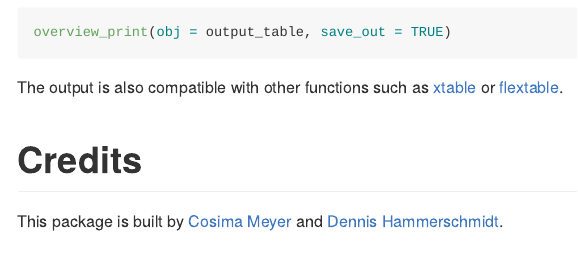
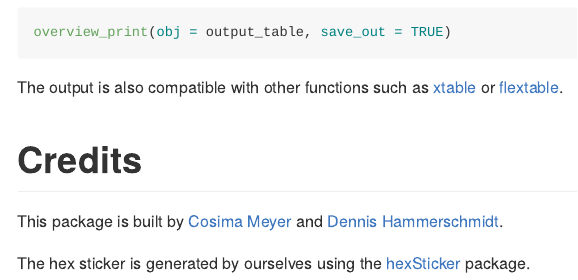
Before and after one commit to cosimameyer/overviewR, an R Markdown document (README.Rmd): the page in a window 1100 px wide, from 2890 px down. The pictures show the output file README.md that the author committed with the source, drawn offline in the style of GitHub; badge pictures from the web are left out.

Commit message:
Update Readme

```diff
--- a/README.Rmd
+++ b/README.Rmd
@@ -243,3 +243,5 @@ The output is also compatible with other functions such as [xtable](https://cran
 # Credits
 
 This package is built by [Cosima Meyer](https://cosimameyer.github.io) and [Dennis Hammerschmidt](http://dennis-hammerschmidt.rbind.io).
+
+The hex sticker is generated by ourselves using the [hexSticker](https://github.com/GuangchuangYu/hexSticker) package.
```
Also changed, not shown: README.md.
